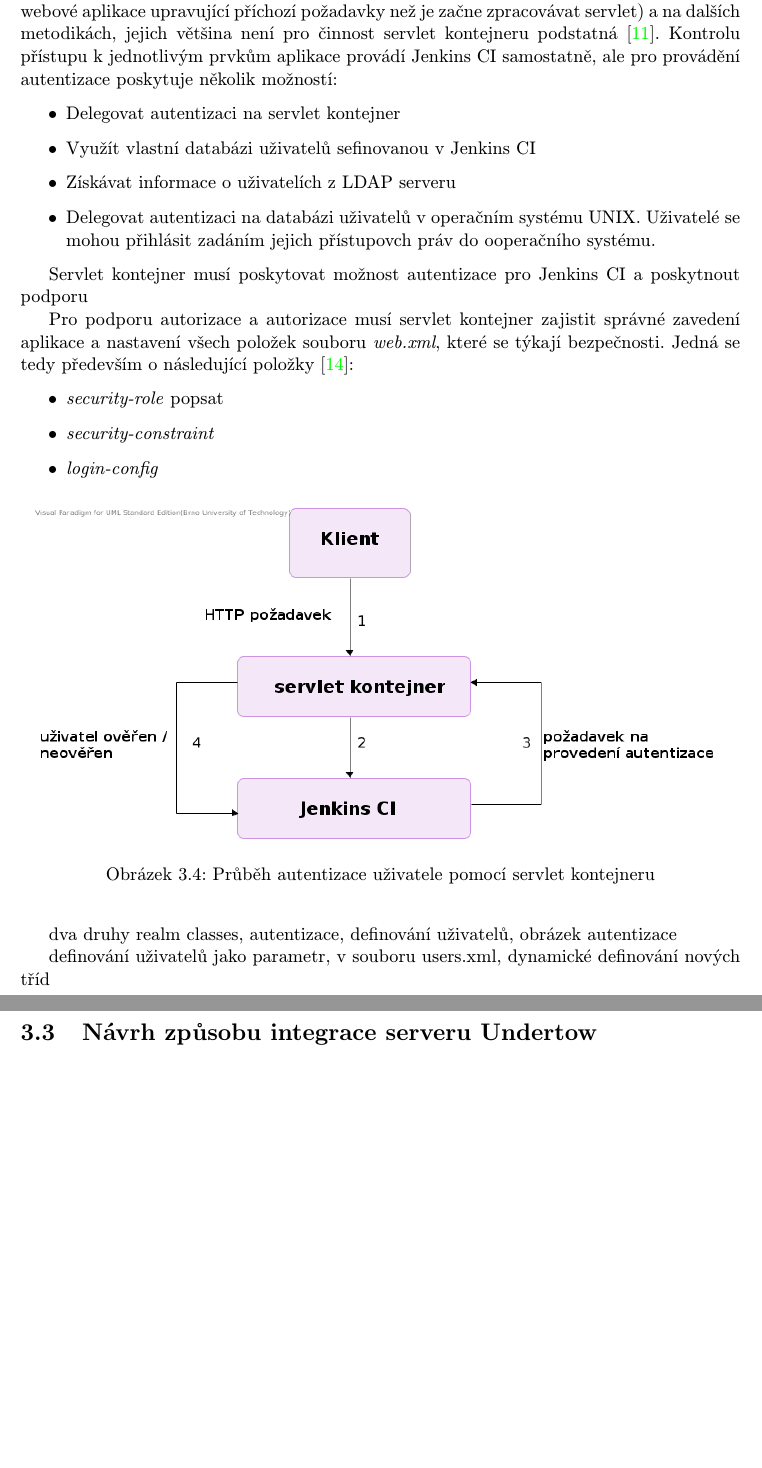
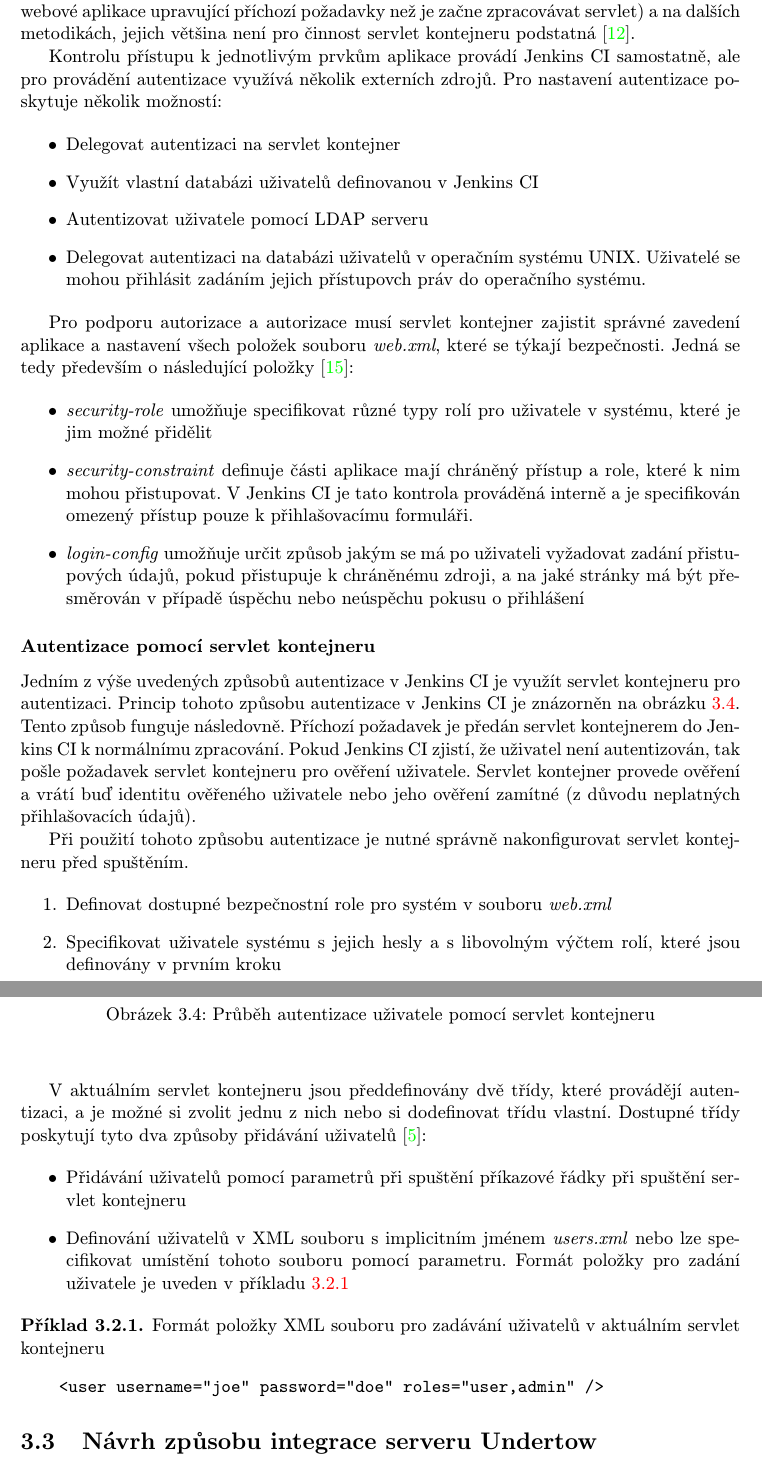
Before and after one commit to jbartece/undertow4jenkins-thesis, a LaTeX thesis (thesis/tex/projekt.tex, which reads thesis/tex/obsah.tex): two parts of pages 28 and 29 of 35 before the commit and two parts of pages 28 and 29 of 36 after it, joined at a grey line, cut so that both start at the same text, the shorter picture padded with empty space. Compiled offline with pdfLaTeX.

Commit message:
Dodelani zabezpeceni v Jenkins a cele sekce analyzy

```diff
--- a/thesis/tex/obsah.tex
+++ b/thesis/tex/obsah.tex
@@ -1010,29 +1010,44 @@ HttpHandler httpHandler = manager.start();
             Autorizace a autentizace je v Jenkins CI založena na tzv. filtrech (angl. \emph{filters})
             (prvky webové aplikace upravující příchozí požadavky než je začne zpracovávat servlet)
             a na dalších metodikách, jejich většina není pro činnost servlet kontejneru podstatná~\cite{securityArchitectureJenkins}.
+
             Kontrolu přístupu k jednotlivým prvkům aplikace provádí
-            Jenkins CI samostatně, ale pro provádění autentizace poskytuje několik možností:
+            Jenkins CI samostatně, ale pro provádění autentizace využívá několik externích zdrojů. Pro nastavení autentizace
+            poskytuje několik možností:
 
             \begin{itemize}
                 \item Delegovat autentizaci na servlet kontejner
-                \item Využít vlastní databázi uživatelů sefinovanou v Jenkins CI
-                \item Získávat informace o uživatelích z LDAP serveru
+                \item Využít vlastní databázi uživatelů definovanou v Jenkins CI
+                \item Autentizovat uživatele pomocí LDAP serveru
                 \item Delegovat autentizaci na databázi uživatelů v operačním systému UNIX. Uživatelé
-                    se mohou přihlásit zadáním jejich přístupovch práv do ooperačního systému.
+                    se mohou přihlásit zadáním jejich přístupovch práv do operačního systému.
             \end{itemize}
-
-            Servlet kontejner musí poskytovat možnost autentizace pro Jenkins CI a poskytnout podporu
 
             Pro podporu autorizace a autorizace musí servlet kontejner zajistit správné zavedení aplikace a nastavení
             všech položek souboru \emph{web.xml}, které se týkají bezpečnosti. Jedná se tedy především
             o následující položky \cite{webXml}:
 
             \begin{itemize}
-                \item \emph{security-role} popsat
-                \item \emph{security-constraint}
-                \item \emph{login-config}
+                \item \emph{security-role} umožňuje specifikovat různé typy rolí pro uživatele v systému,
+                    které je jim možné přidělit
+                \item \emph{security-constraint} definuje části aplikace mají chráněný přístup a role, které k nim
+                    mohou přistupovat. V Jenkins CI je tato kontrola prováděná interně a je specifikován
+                    omezený přístup pouze k přihlašovacímu formuláři.
+                \item \emph{login-config} umožňuje určit způsob jakým se má po uživateli vyžadovat zadání přistupových
+                    údajů, pokud přistupuje k chráněnému zdroji, a na jaké stránky má být přesměrován v případě úspěchu
+                    nebo neúspěchu pokusu o přihlášení
             \end{itemize}
 
+
+            \subsubsection{Autentizace pomocí servlet kontejneru}
+                Jedním z výše uvedených způsobů autentizace v Jenkins CI je využít servlet kontejneru pro autentizaci.
+                Princip tohoto způsobu autentizace v Jenkins CI je znázorněn na obrázku \ref{imgSecurity}.
+                Tento způsob funguje následovně. Příchozí
+                požadavek je předán servlet kontejnerem do Jenkins CI k normálnímu zpracování.
+                Pokud Jenkins CI zjistí, že uživatel
+                není autentizován, tak pošle požadavek servlet kontejneru pro ověření uživatele. Servlet
+                kontejner provede ověření a vrátí buď identitu ověřeného uživatele nebo jeho ověření zamítné (z důvodu
+                neplatných přihlašovacích údajů).
 
                 \begin{figure}[h!t]
                     \begin{center}
@@ -1042,12 +1057,32 @@ HttpHandler httpHandler = manager.start();
                     \end{center}
                 \end{figure}
 
+                Při použití tohoto způsobu autentizace je nutné správně nakonfigurovat servlet kontejneru před spuštěním.
 
-            dva druhy realm classes, autentizace, definování uživatelů, obrázek autentizace
-                  % \cite{securityArchitectureWinstone}
+                \begin{enumerate}
+                    \item Definovat dostupné bezpečnostní role pro systém v souboru \emph{web.xml}
+                    \item Specifikovat uživatele systému s jejich hesly a s libovolným výčtem rolí, které
+                        jsou definovány v prvním kroku
+                \end{enumerate}
 
-                    definování uživatelů jako parametr,
-                    v souboru users.xml, dynamické definování nových tříd
+                V aktuálním servlet kontejneru jsou předdefinovány dvě třídy, které provádějí autentizaci,
+                a je možné si zvolit jednu z nich nebo si dodefinovat třídu vlastní.
+                Dostupné třídy poskytují tyto dva způsoby přidávání uživatelů \cite{securityArchitectureWinstone}:
+
+                \begin{itemize}
+                    \item Přidávání uživatelů pomocí parametrů při spuštění příkazové řádky při spuštění servlet kontejneru
+                    \item Definování uživatelů v XML souboru s implicitním jménem \emph{users.xml} nebo
+                        lze specifikovat umístění tohoto souboru pomocí parametru. Formát položky
+                        pro zadání uživatele je uveden v příkladu \ref{prUsers}
+                \end{itemize}
+
+\begin{priklad} \label{prUsers}
+    Formát položky XML souboru pro zadávání uživatelů v aktuálním servlet kontejneru
+\begin{verbatim}
+    <user username="joe" password="doe" roles="user,admin" />
+\end{verbatim}
+\end{priklad}
+
 
 
     \section{Návrh způsobu integrace serveru Undertow} \label{secNavrh}
```
Also changed, not shown: thesis/tex/projekt.pdf. Lines whose indentation alone changed are shown as unchanged.
